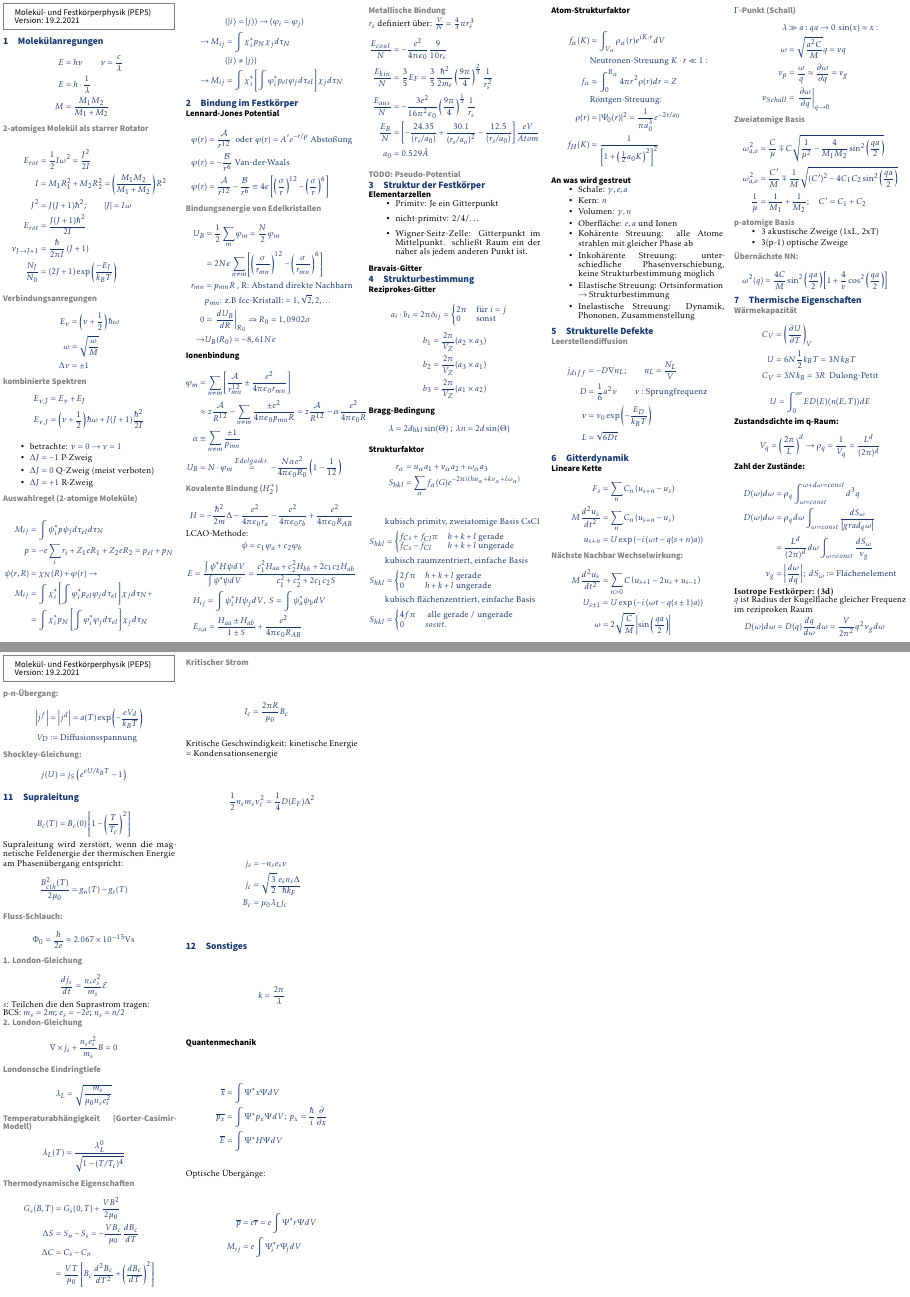
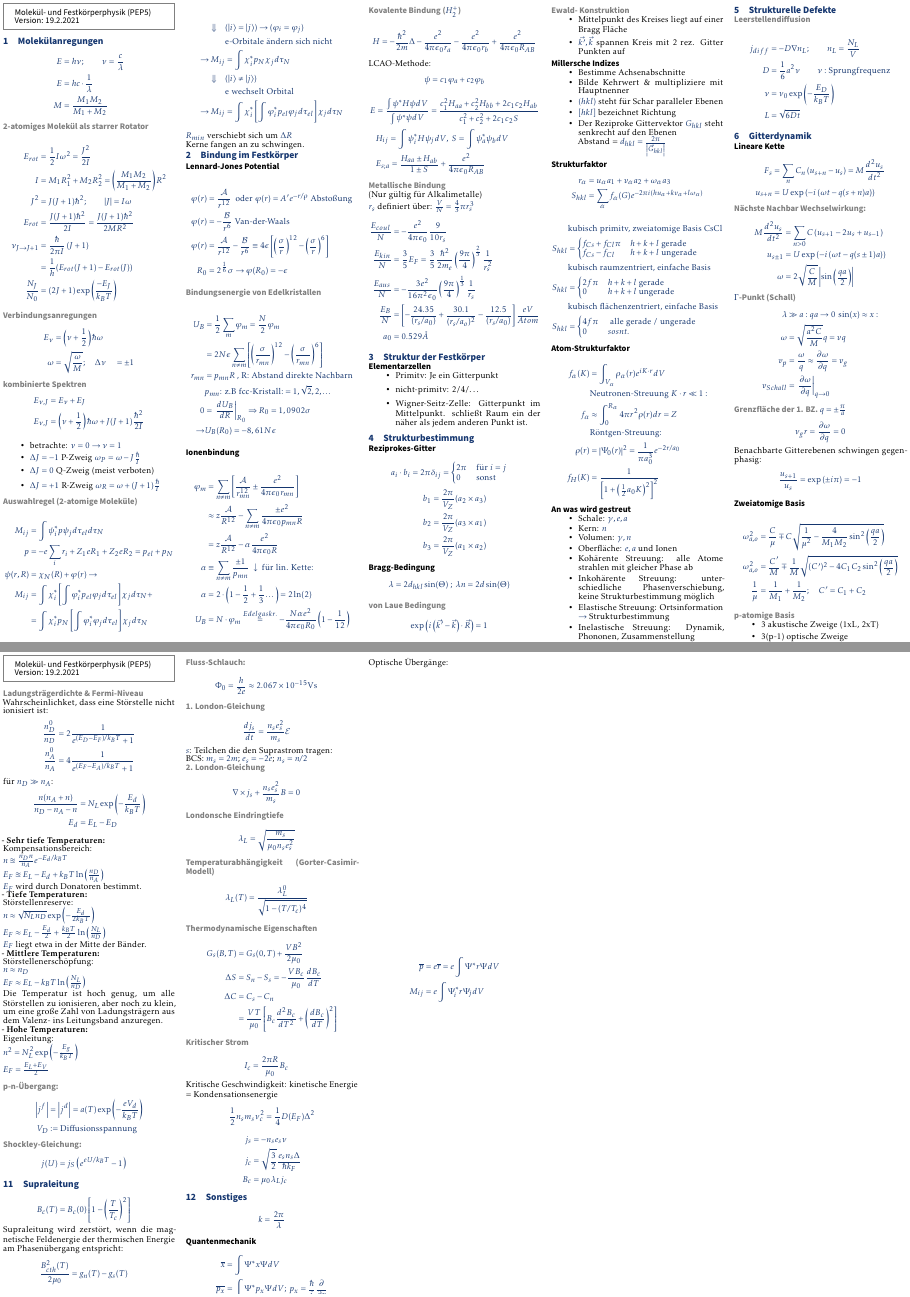
Before and after one commit to maximilianKoeper/EX5-Cheatsheet, a LaTeX document (Ex5_Cheatsheet.tex, which reads contents/00.tex, contents/01.tex, contents/03.tex): pages 1 and 3 of 3, joined at a grey line. The pictures show the PDF file Ex5_Cheatsheet.pdf that the author committed with the source.

Commit message:
diverse Verbesserungen

```diff
--- a/contents/00.tex
+++ b/contents/00.tex
@@ -18,8 +18,9 @@
         E_{rot} &= \frac{1}{2} I \omega^2 = \frac{J^2}{2 I} \\
         I &= M_1R_1^2 + M_2R_2^2 = \left(\frac{M_1M_2}{M_1 + M_2}\right) R^2 \\
         J^2 &= J(J+1) \hbar^2 ; \qquad \abs{J} = I\omega \\
-        E_{rot} &= \frac{J(J+1)\hbar^2}{2I} \\
+        E_{rot} &= \frac{J(J+1)\hbar^2}{2I} = \frac{J(J+1)\hbar^2}{2MR^2}\\
         \nu_{J \rightarrow J+1} &= \frac{\hbar}{2 \pi I} \left(J+1\right) \\
+        &= \frac{1}{h} (E_{rot}(J+1) - E_{rot}(J)) \\
         \frac{N_J}{N_0} &= \left(2J+1\right) \exp \left(\frac{-E_J}{k_BT}\right)
     \end{aligned}
 \end{equation*}
@@ -64,9 +65,13 @@
 
 \begin{equation*}
     \begin{aligned}
-        &(|i\rangle = |j\rangle) \rightarrow (\varphi_i = \varphi_j) \\
+        \Downarrow \quad &(|i\rangle = |j\rangle) \rightarrow (\varphi_i = \varphi_j) \\
+        &\text{e-Orbitale ändern sich nicht} \\
         \rightarrow M_{ij} &= \int \chi_i^* p_N \chi_j d\tau_N \\
-        &(|i\rangle \neq |j\rangle) \\
+        \Downarrow \quad &(|i\rangle \neq |j\rangle) \\
+        &\text{e wechselt Orbital} \\
         \rightarrow M_{ij} &= \int \chi_i^* \left[\int \varphi_i^* p_{el} \varphi_j d\tau_{el}\right] \chi_j d\tau_{N}
     \end{aligned}
 \end{equation*}
+$R_{min}$ verschiebt sich um $\Delta R$ \\
+Kerne fangen an zu schwingen.
--- a/contents/01.tex
+++ b/contents/01.tex
@@ -6,7 +6,8 @@
     \begin{aligned}
         \varphi(r) &= \frac{\mathcal{A}}{r^{12}} \; \text{ oder } \varphi(r) = A' e^{-r/\rho}  \text{ Abstoßung} \\
         \varphi(r) &= - \frac{\mathcal{B}}{r^6} \text{ Van-der-Waals} \\
-        \varphi(r) &= \frac{\mathcal{A}}{r^{12}} - \frac{\mathcal{B}}{r^6} \equiv 4 \epsilon \left[\left(\frac{\sigma}{r}\right)^{12}-\left(\frac{\sigma}{r}\right)^6\right]
+        \varphi(r) &= \frac{\mathcal{A}}{r^{12}} - \frac{\mathcal{B}}{r^6} \equiv 4 \epsilon \left[\left(\frac{\sigma}{r}\right)^{12}-\left(\frac{\sigma}{r}\right)^6\right] \\
+        R_0 &= 2^{\frac{1}{6}} \sigma \rightarrow \varphi(R_0) = - \epsilon
     \end{aligned}
 \end{equation*}
 
@@ -28,8 +29,10 @@
 \begin{equation*}
     \begin{aligned}
         \varphi_m &= \sum_{n \neq m} \left[\frac{\mathcal{A}}{r_{mn}^{12}} \pm \frac{e^2}{4 \pi \epsilon_0 r_{mn}}\right] \\
-            &\approx z \frac{\mathcal{A}}{R^{12}} - \sum_{n \neq m} \frac{\pm e^2}{4 \pi \epsilon_0 p_{mn}R} = z  \frac{\mathcal{A}}{R^{12}} - \alpha \frac{e^2}{4 \pi \epsilon_0 R} \\
-        \alpha & \equiv \sum_{n \neq m} \frac{\pm 1}{p_{mn}} \\
+            &\approx z \frac{\mathcal{A}}{R^{12}} - \sum_{n \neq m} \frac{\pm e^2}{4 \pi \epsilon_0 p_{mn}R} \\
+            &= z  \frac{\mathcal{A}}{R^{12}} - \alpha \frac{e^2}{4 \pi \epsilon_0 R} \\
+        \alpha & \equiv \sum_{n \neq m} \frac{\pm 1}{p_{mn}} \; \downarrow \text{ für lin. Kette:}\\
+        \alpha &= 2 \cdot \left(1 - \frac{1}{2} + \frac{1}{3} \dots \right) = 2 \ln(2)  \\
         U_B &= N \cdot \varphi_m \overset{Edelgaskr.}{=} - \frac{N \alpha e^2}{4 \pi \epsilon_0 R_0} \left(1- \frac{1}{12}\right)
     \end{aligned}
 \end{equation*}
@@ -53,6 +56,7 @@ LCAO-Methode:
 
 % ###############################
 \subsubsection*{Metallische Bindung}
+(Nur gültig für Alkalimetalle)\\
 $r_s$ definiert über: $\frac{V}{N} = \frac{4}{3} \pi r_s^3$
 \begin{equation*}
     \begin{aligned}
--- a/contents/03.tex
+++ b/contents/03.tex
@@ -26,6 +26,34 @@
         \lambda &= 2d_{hkl} \sin(\Theta) \; ; \; \lambda n = 2d \sin(\Theta)
     \end{aligned}
 \end{equation*}
+
+% ###############################
+\subsubsection*{von Laue Bedingung}
+\begin{equation*}
+    \begin{aligned}
+        \exp \left(i \left(\vec{k'} -\vec{k}\right)\cdot \vec{R}\right) &= 1
+    \end{aligned}
+\end{equation*}
+
+% ###############################
+\subsubsection*{Ewald- Konstruktion}
+\begin{itemize}
+    \itemsep 0pt
+    \item Mittelpunkt des Kreises liegt auf einer Bragg Fläche
+    \item $\vec{k'}, \vec{k}$ spannen Kreis mit 2 rez. Gitter Punkten auf
+\end{itemize}
+
+% ###############################
+\subsection*{Millersche Indizes}
+\begin{itemize}
+    \itemsep 0pt
+    \item Bestimme Achsenabschnitte
+    \item Bilde Kehrwert \& multipliziere mit Hauptnenner
+    \item $(hkl)$ steht für Schar paralleler Ebenen
+    \item $[hkl]$ bezeichnet Richtung
+    \item Der Reziproke Gittervektor $G_{hkl}$ steht senkrecht auf den Ebenen \\
+            Abstand = $d_{hkl} = \frac{2 \pi}{\abs{\vec{G}_{hkl}}}$
+\end{itemize}
 
 % ###############################
 \subsection*{Strukturfaktor}
--- a/contents/05.tex
+++ b/contents/05.tex
@@ -31,7 +30,16 @@
     \end{aligned}
 \end{equation*}
 
-\subsubsection*{Zweiatomige Basis}
+\subsubsection*{Grenzfläche der 1. BZ. $q = \pm \frac{\pi}{a}$}
+\begin{equation*}
+    \nu_gr = \frac{\partial \omega}{\partial q} = 0
+\end{equation*}
+Benachbarte Gitterebenen schwingen gegenphasig:
+\begin{equation*}
+    \frac{u_{s+1}}{u_s} = \exp \left(\pm i \pi\right) = -1
+\end{equation*}
+
+\subsection*{Zweiatomige Basis}
 
 \begin{equation*}
     \begin{aligned}
```
Also changed, not shown: contents/02.tex (+0 -3 lines), Ex5_Cheatsheet.pdf, contents/00.tex (12 more changed lines), contents/01.tex (2 more changed lines), contents/05.tex (5 more changed lines), 1 other file.
